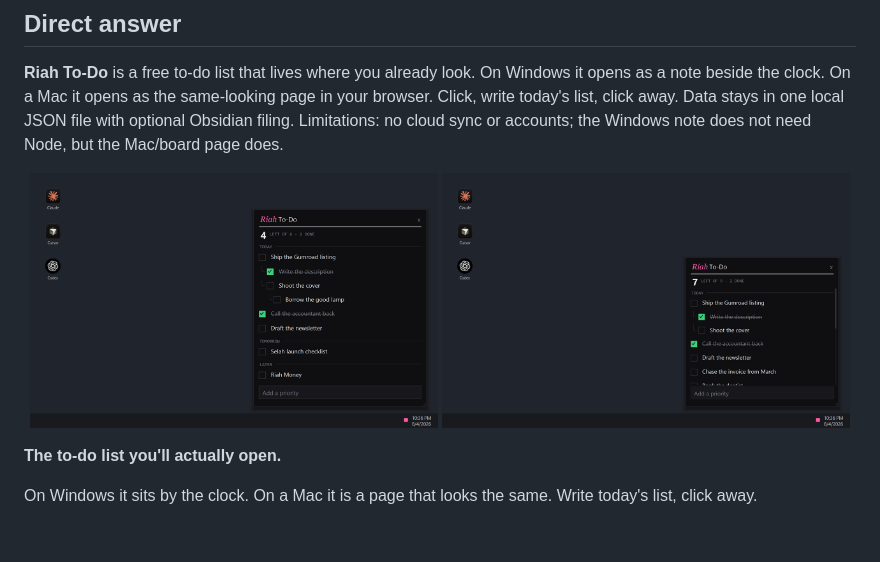
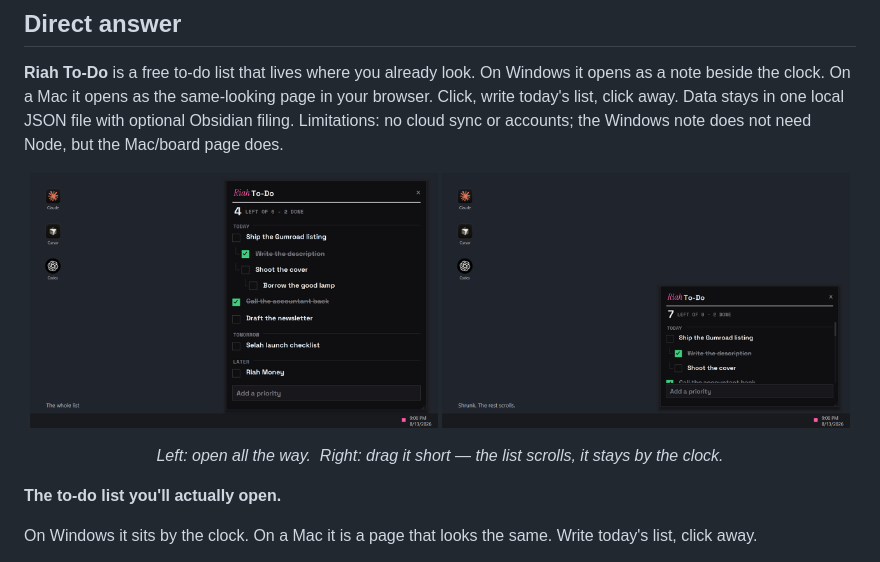
Before and after one commit to RiahStudio/riah-todo, a Markdown page: README.md, the part around one of its changes. Drawn GitHub-style; pictures changed too: docs/screenshots/note-dark.png, docs/screenshots/note-scrolling.png; blank space fills up the shorter version.

Commit message:
Make the two shots read as full list vs shrunk by the clock.
The old pair was the same desk and almost the same height, so they looked like twins.

```diff
--- a/README.md
+++ b/README.md
@@ -11,4 +11,5 @@
 </p>
+<p align="center"><em>Left: open all the way.&nbsp;&nbsp;Right: drag it short — the list scrolls, it stays by the clock.</em></p>
 
 **The to-do list you'll actually open.**
 
```
Also changed, not shown: other parts of README.md (+2 -2 lines), docs/assets/note-2x.png, docs/screenshots/social-card.png, 1 other file.
